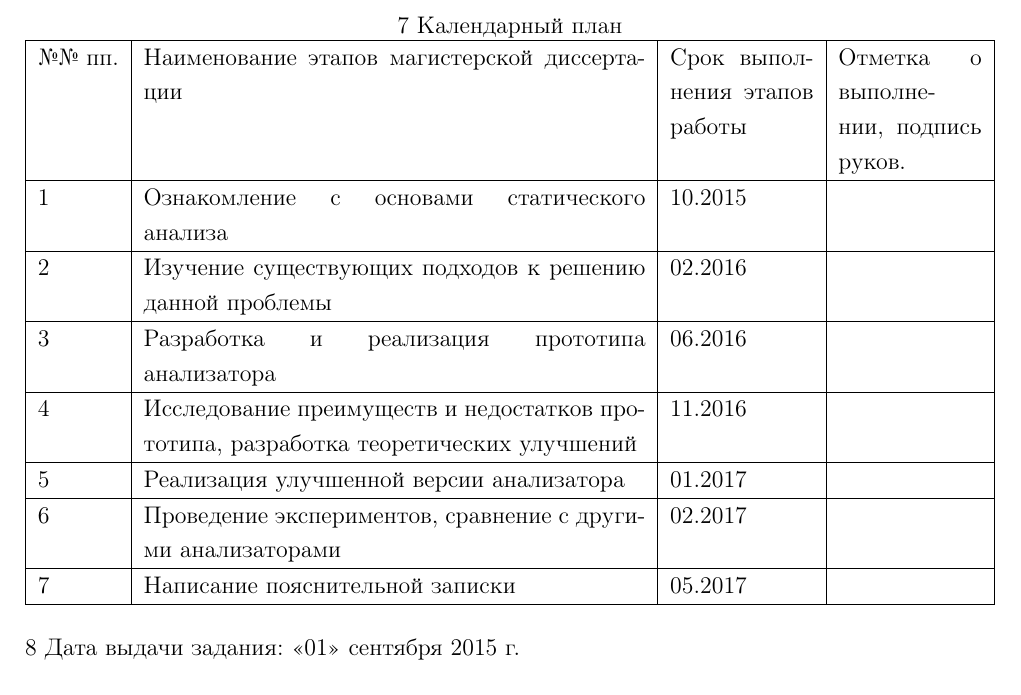
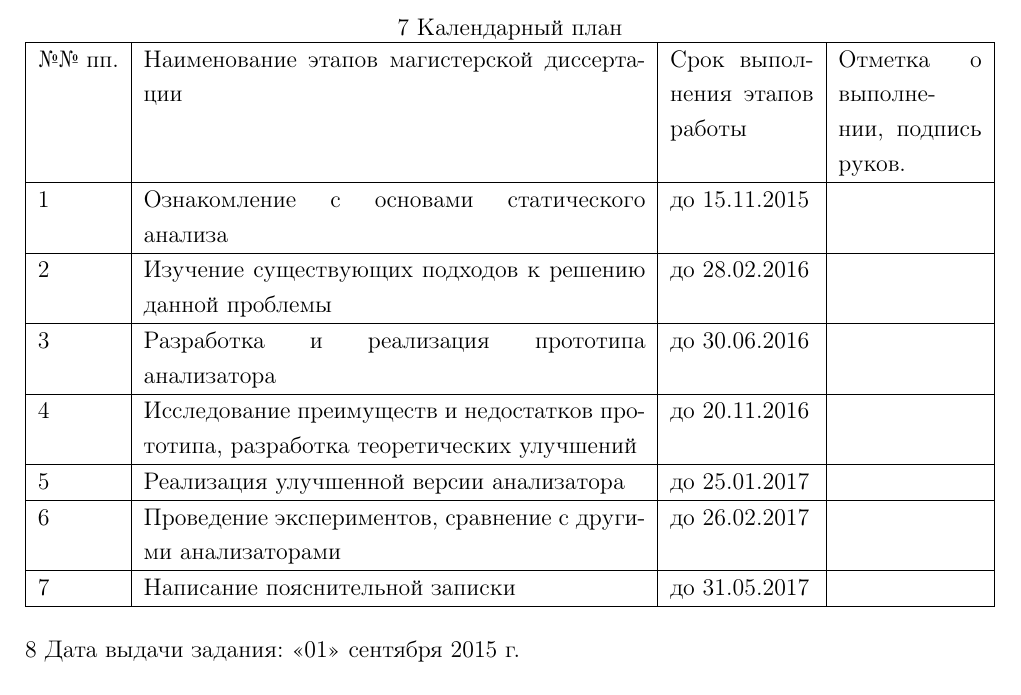
Before and after one commit to gromakovsky/Master-thesis, a LaTeX thesis (Thesis/thesis.tex, which reads Thesis/chapters/meta.tex): part of page 4 of 50, cut so that both start at the same text. Compiled offline with pdfLaTeX; a LaTeX package or settings file that is missing is left out.

Commit message:
Slightly fix specification

```diff
--- a/Thesis/chapters/meta.tex
+++ b/Thesis/chapters/meta.tex
@@ -60,3 +60,7 @@
 \end{enumerate}}
 
 %%% Календарный план
+\addstage{Ознакомление с основами статического анализа}{до 15.11.2015}
+\addstage{Изучение существующих подходов к решению данной проблемы}{до
+  28.02.2016}
+\addstage{Разработка и реализация прототипа анализатора}{до 30.06.2016}
@@ -66 +67,6 @@
 \addstage{Исследование преимуществ и недостатков прототипа,
+  разработка теоретических улучшений}{до 20.11.2016}
+\addstage{Реализация улучшенной версии анализатора}{до 25.01.2017}
+\addstage{Проведение экспериментов, сравнение с другими
+  анализаторами}{до 26.02.2017}
+\addstage{Написание пояснительной записки}{до 31.05.2017}
```
Also changed, not shown: Thesis/chapters/meta.tex (7 more changed lines).
